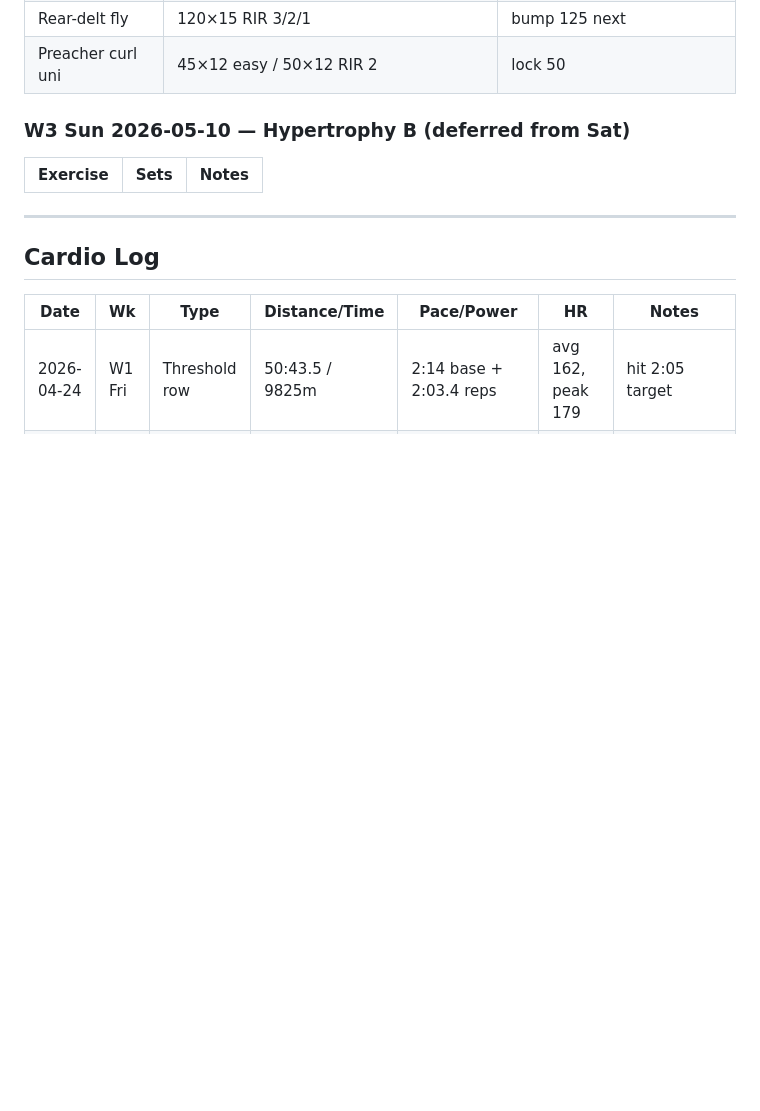
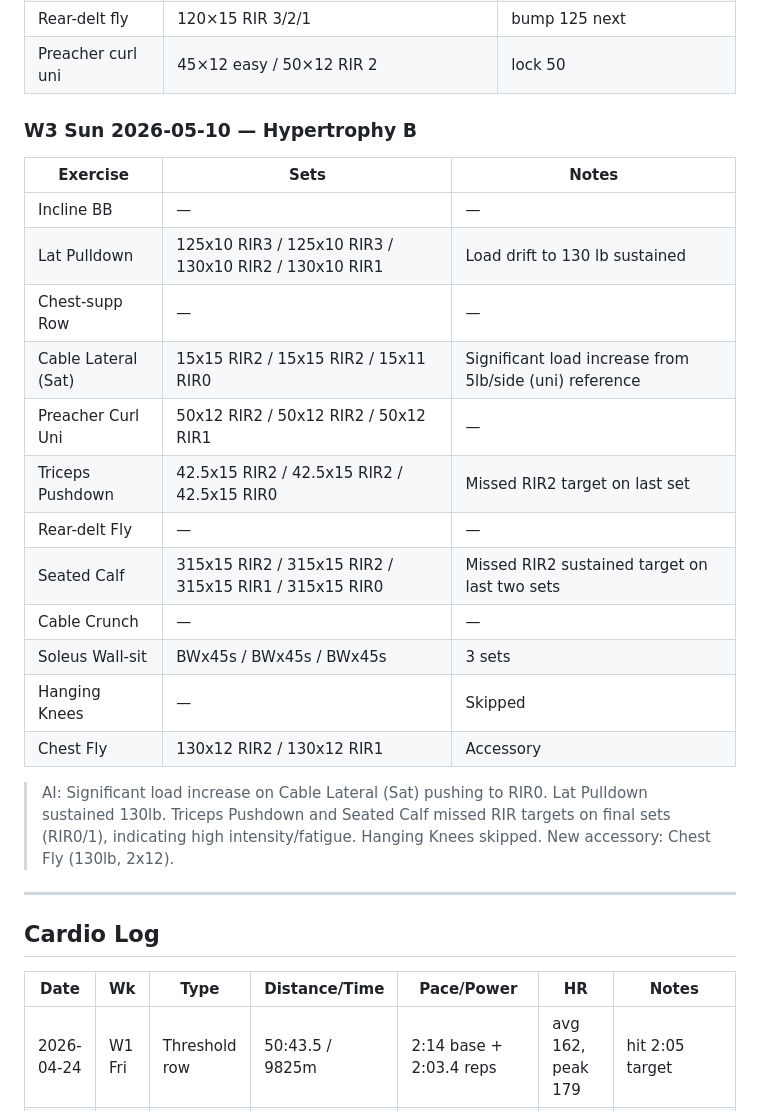
Before and after one commit to ayaanh03/workout-tracking, a Markdown page: Tracker.md, the part around one of its changes. Drawn GitHub-style; blank space fills up the shorter version.

```diff
--- a/Tracker.md
+++ b/Tracker.md
@@ -68,10 +73,23 @@ Companion to `program.md` (v4.2 effective W3, week of 2026-05-04). Race: Sat 202
 |Rear-delt fly|120×15 RIR 3/2/1|bump 125 next|
 |Preacher curl uni|45×12 easy / 50×12 RIR 2|lock 50|
 
-### W3 Sun 2026-05-10 — Hypertrophy B (deferred from Sat)
+### W3 Sun 2026-05-10 — Hypertrophy B
 
 |Exercise|Sets|Notes|
-|---|---|---|
+|--------|-----|-----|
+|Incline BB|—|—|
+|Lat Pulldown|125x10 RIR3 / 125x10 RIR3 / 130x10 RIR2 / 130x10 RIR1|Load drift to 130 lb sustained|
+|Chest-supp Row|—|—|
+|Cable Lateral (Sat)|15x15 RIR2 / 15x15 RIR2 / 15x11 RIR0|Significant load increase from 5lb/side (uni) reference|
+|Preacher Curl Uni|50x12 RIR2 / 50x12 RIR2 / 50x12 RIR1|—|
+|Triceps Pushdown|42.5x15 RIR2 / 42.5x15 RIR2 / 42.5x15 RIR0|Missed RIR2 target on last set|
+|Rear-delt Fly|—|—|
+|Seated Calf|315x15 RIR2 / 315x15 RIR2 / 315x15 RIR1 / 315x15 RIR0|Missed RIR2 sustained target on last two sets|
+|Cable Crunch|—|—|
+|Soleus Wall-sit|BWx45s / BWx45s / BWx45s|3 sets|
+|Hanging Knees|—|Skipped|
+|Chest Fly|130x12 RIR2 / 130x12 RIR1|Accessory|
+> AI: Significant load increase on Cable Lateral (Sat) pushing to RIR0. Lat Pulldown sustained 130lb. Triceps Pushdown and Seated Calf missed RIR targets on final sets (RIR0/1), indicating high intensity/fatigue. Hanging Knees skipped. New accessory: Chest Fly (130lb, 2x12).
 
 ---
 
```
Also changed, not shown: other parts of Tracker.md (+13 -6 lines).
